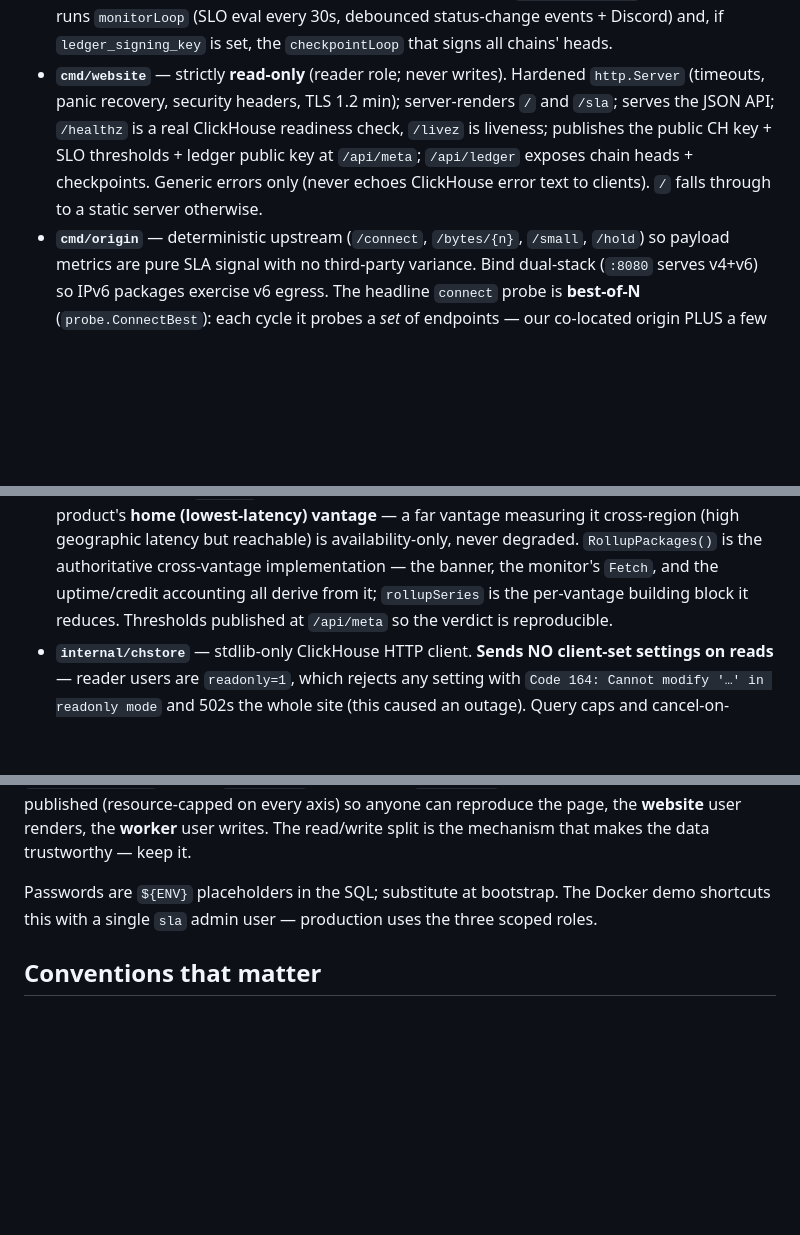
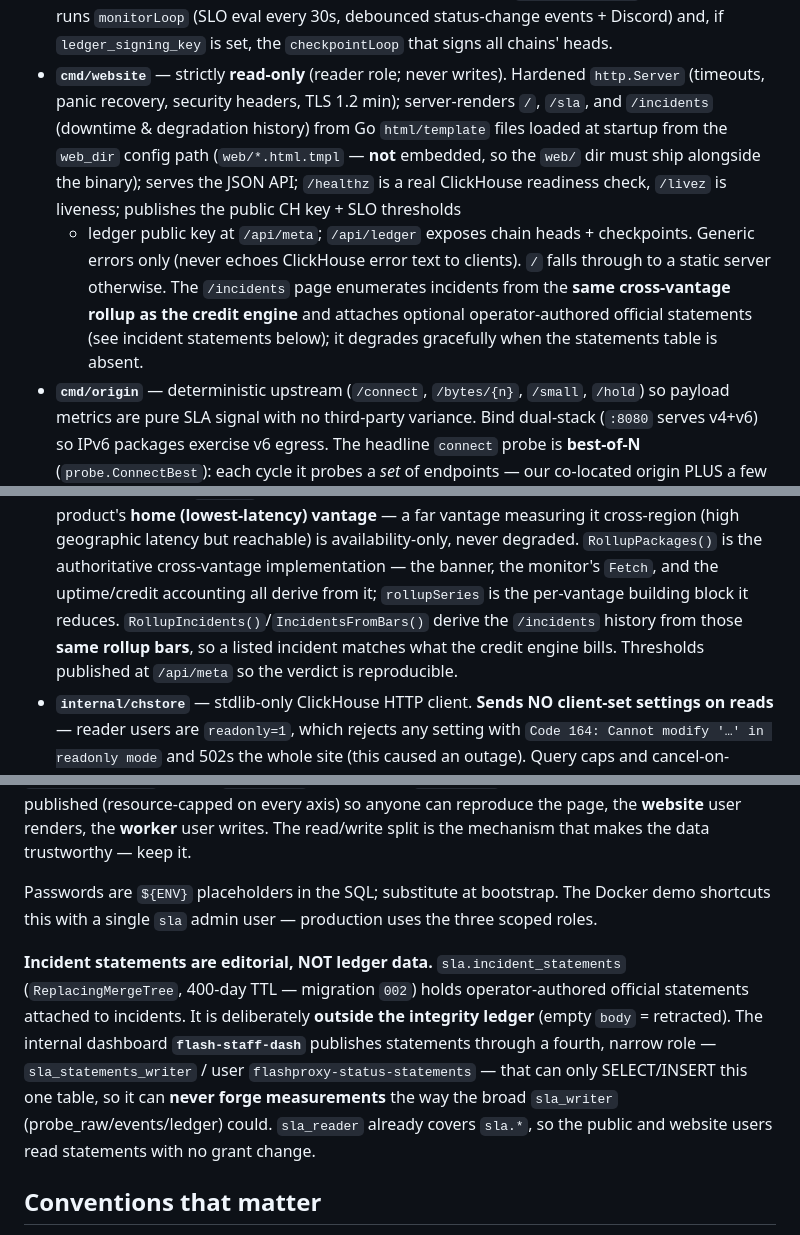
Before and after one commit to thealonlevi/flashproxy-sla, a Markdown page: CLAUDE.md, 3 parts joined by grey strips. Rendered like a GitHub page; blank space fills up the shorter version.

Commit message:
docs(claude): document incidents page, statements bridge, web templates
Bring CLAUDE.md up to date with recent work: the /incidents page and its
runtime web/*.html.tmpl rendering, RollupIncidents/IncidentsFromBars deriving
history from the same cross-vantage rollup as credits, and the editorial
sla.incident_statements table + narrow sla_statements_writer role (migration 002).

Co-Authored-By: Claude Opus 4.8 (1M context) <noreply@anthropic.com>

```diff
--- a/CLAUDE.md
+++ b/CLAUDE.md
@@ -61,10 +61,15 @@ Three binaries, strictly separated by what they touch:
   `checkpointLoop` that signs all chains' heads.
 - **`cmd/website`** — strictly **read-only** (reader role; never writes). Hardened
   `http.Server` (timeouts, panic recovery, security headers, TLS 1.2 min); server-renders
-  `/` and `/sla`; serves the JSON API; `/healthz` is a real ClickHouse readiness check,
-  `/livez` is liveness; publishes the public CH key + SLO thresholds + ledger public key at
-  `/api/meta`; `/api/ledger` exposes chain heads + checkpoints. Generic errors only (never
-  echoes ClickHouse error text to clients). `/` falls through to a static server otherwise.
+  `/`, `/sla`, and `/incidents` (downtime & degradation history) from Go `html/template`
+  files loaded at startup from the `web_dir` config path (`web/*.html.tmpl` — **not** embedded,
+  so the `web/` dir must ship alongside the binary); serves the JSON API; `/healthz` is a real
+  ClickHouse readiness check, `/livez` is liveness; publishes the public CH key + SLO thresholds
+  + ledger public key at `/api/meta`; `/api/ledger` exposes chain heads + checkpoints. Generic
+  errors only (never echoes ClickHouse error text to clients). `/` falls through to a static
+  server otherwise. The `/incidents` page enumerates incidents from the **same cross-vantage
+  rollup as the credit engine** and attaches optional operator-authored official statements
+  (see incident statements below); it degrades gracefully when the statements table is absent.
 - **`cmd/origin`** — deterministic upstream (`/connect`, `/bytes/{n}`, `/small`, `/hold`) so
   payload metrics are pure SLA signal with no third-party variance. Bind dual-stack (`:8080`
   serves v4+v6) so IPv6 packages exercise v6 egress. The headline `connect` probe is
@@ -94,7 +99,9 @@ Shared `internal/` packages:
   cross-region (high geographic latency but reachable) is availability-only, never degraded.
   `RollupPackages()` is the authoritative cross-vantage implementation — the banner, the monitor's
   `Fetch`, and the uptime/credit accounting all derive from it; `rollupSeries` is the per-vantage
-  building block it reduces. Thresholds published at `/api/meta` so the verdict is reproducible.
+  building block it reduces. `RollupIncidents()`/`IncidentsFromBars()` derive the `/incidents`
+  history from those **same rollup bars**, so a listed incident matches what the credit engine
+  bills. Thresholds published at `/api/meta` so the verdict is reproducible.
 - **`internal/chstore`** — stdlib-only ClickHouse HTTP client. **Sends NO client-set settings on
   reads** — reader users are `readonly=1`, which rejects any setting with `Code 164: Cannot
   modify '…' in readonly mode` and 502s the whole site (this caused an outage). Query caps and
@@ -121,6 +128,15 @@ user writes. The read/write split is the mechanism that makes the data trustwort
 
 Passwords are `${ENV}` placeholders in the SQL; substitute at bootstrap. The Docker demo
 shortcuts this with a single `sla` admin user — production uses the three scoped roles.
+
+**Incident statements are editorial, NOT ledger data.** `sla.incident_statements`
+(`ReplacingMergeTree`, 400-day TTL — migration `002`) holds operator-authored official
+statements attached to incidents. It is deliberately **outside the integrity ledger** (empty
+`body` = retracted). The internal dashboard **`flash-staff-dash`** publishes statements through
+a fourth, narrow role — `sla_statements_writer` / user `flashproxy-status-statements` — that can
+only SELECT/INSERT this one table, so it can **never forge measurements** the way the broad
+`sla_writer` (probe_raw/events/ledger) could. `sla_reader` already covers `sla.*`, so the public
+and website users read statements with no grant change.
 
 ## Conventions that matter
 
```
